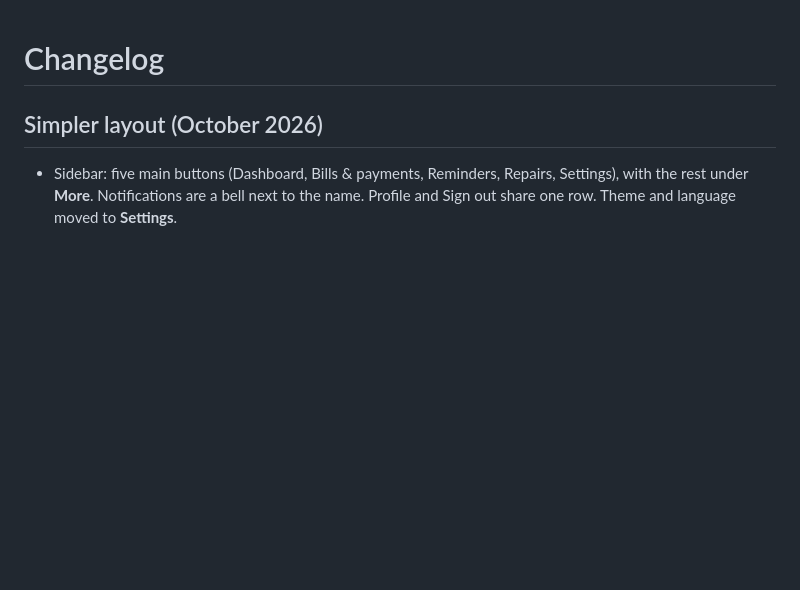
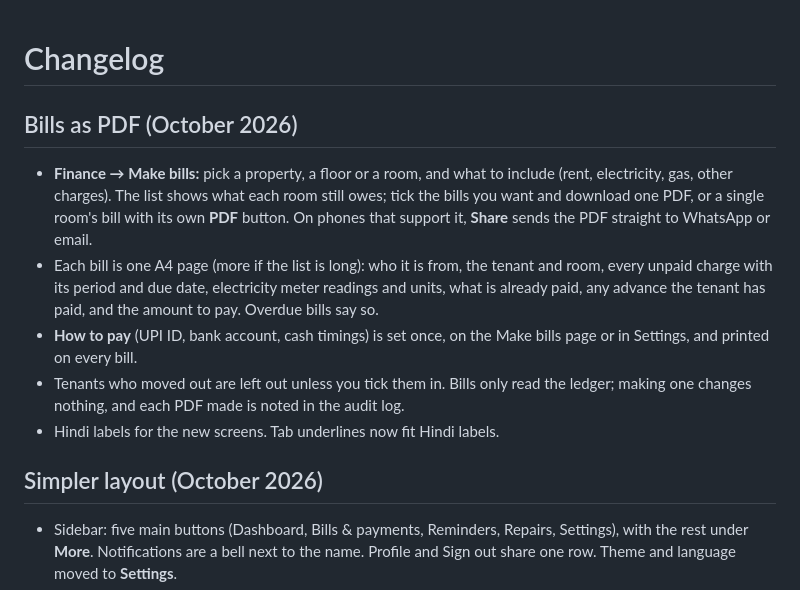
Before and after one commit to preyanshu456/rent-ledger-cloud, a Markdown page: CHANGELOG.md, the part around the change. Rendered like a GitHub page; blank space fills up the shorter version.

Commit message:
Changelog: Bills as PDF
Added new features for generating bills as PDF and improved layout.

```diff
--- a/CHANGELOG.md
+++ b/CHANGELOG.md
@@ -1,4 +1,11 @@
 # Changelog
+
+## Bills as PDF (October 2026)
+- **Finance → Make bills:** pick a property, a floor or a room, and what to include (rent, electricity, gas, other charges). The list shows what each room still owes; tick the bills you want and download one PDF, or a single room's bill with its own **PDF** button. On phones that support it, **Share** sends the PDF straight to WhatsApp or email.
+- Each bill is one A4 page (more if the list is long): who it is from, the tenant and room, every unpaid charge with its period and due date, electricity meter readings and units, what is already paid, any advance the tenant has paid, and the amount to pay. Overdue bills say so.
+- **How to pay** (UPI ID, bank account, cash timings) is set once, on the Make bills page or in Settings, and printed on every bill.
+- Tenants who moved out are left out unless you tick them in. Bills only read the ledger; making one changes nothing, and each PDF made is noted in the audit log.
+- Hindi labels for the new screens. Tab underlines now fit Hindi labels.
 
 ## Simpler layout (October 2026)
 - Sidebar: five main buttons (Dashboard, Bills & payments, Reminders, Repairs, Settings), with the rest under **More**. Notifications are a bell next to the name. Profile and Sign out share one row. Theme and language moved to **Settings**.
```
